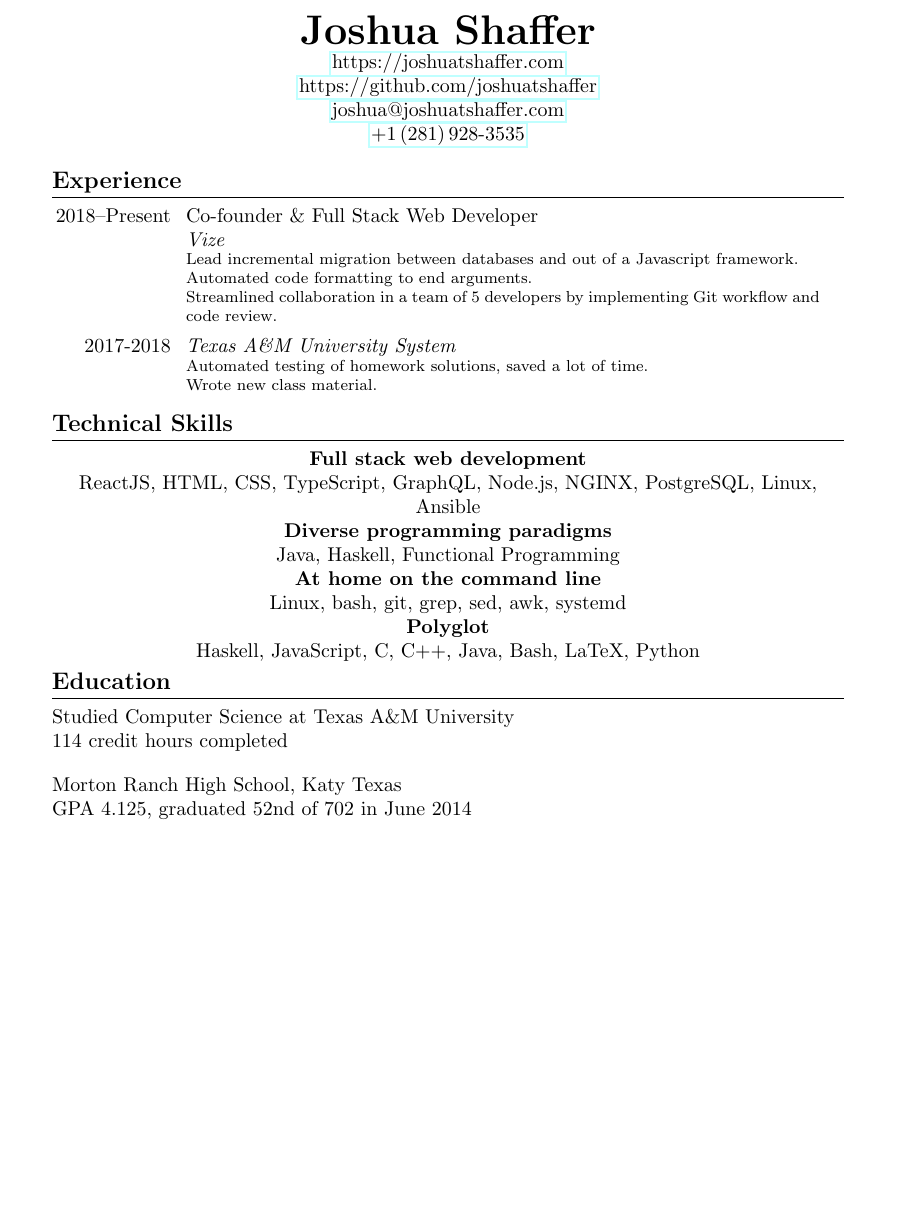
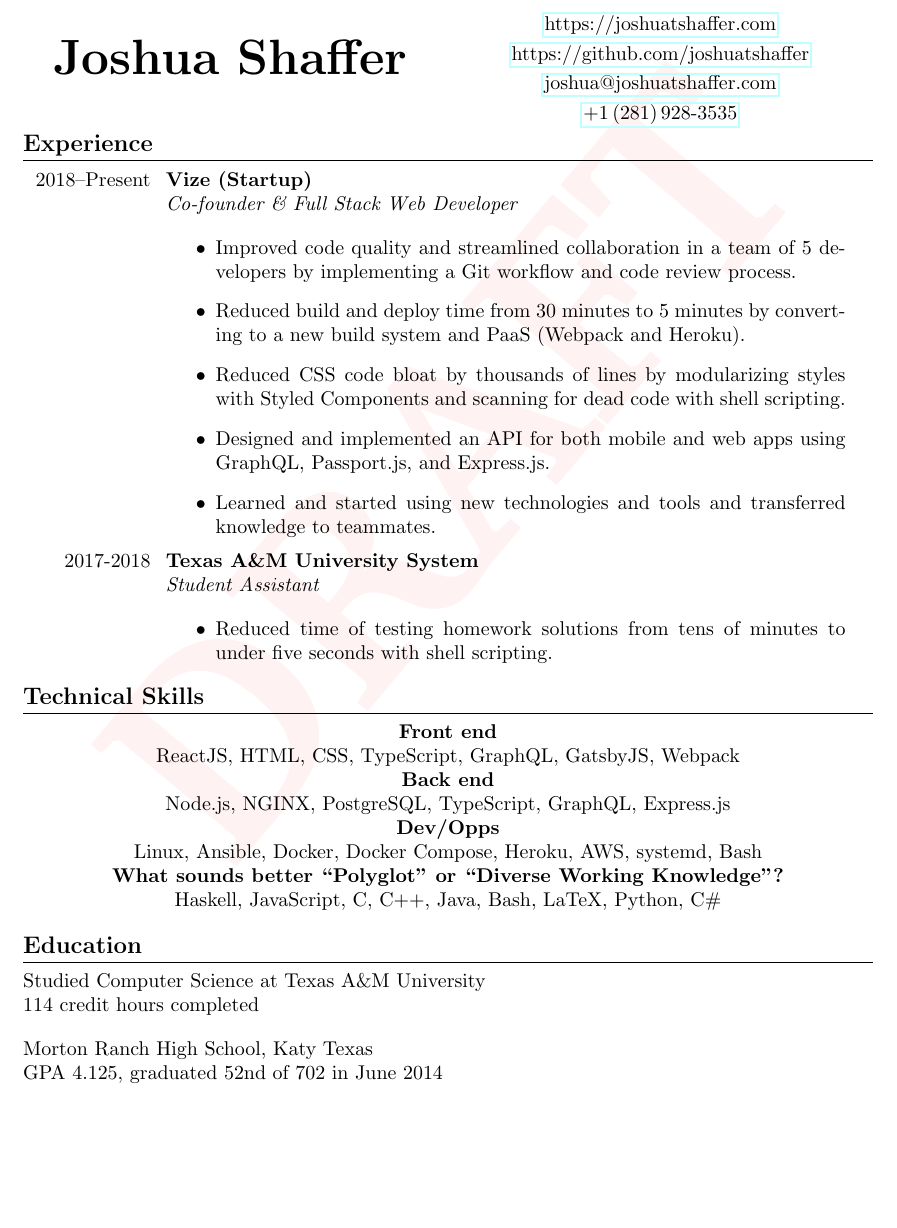
Before and after one commit to joshuatshaffer/resume, a LaTeX CV (resume.tex): part of the page, cut so that both start at the same text, the shorter picture padded with empty space. Compiled offline with pdfLaTeX.

Commit message:
Updated resume.

```diff
--- a/resume.tex
+++ b/resume.tex
@@ -42,63 +6,75 @@
 \begin{document}
 
-\begin{center}
-    \mbox{\huge\bfseries\theauthor} \\
-    \mbox{\href{https://joshuatshaffer.com}{https://joshuatshaffer.com}} \\
-    \mbox{\href{https://github.com/joshuatshaffer}{https://github.com/joshuatshaffer}} \\
-    \mbox{\href{mailto:joshua@joshuatshaffer.com}{joshua@joshuatshaffer.com}} \\
-    \mbox{\href{tel:+12819283535}{+1\,(281)\,928-3535}}
-\end{center}
+{\Huge\bfseries\theauthor}
+\hfill
+\begin{minipage}[c]{.50\textwidth}
+    \begin{center}
+        \href{https://joshuatshaffer.com}{https://joshuatshaffer.com} \\[0.3em]
+        \href{https://github.com/joshuatshaffer}{https://github.com/joshuatshaffer} \\[0.3em]
+        \href{mailto:joshua@joshuatshaffer.com}{joshua@joshuatshaffer.com} \\[0.3em]
+        \href{tel:+12819283535}{+1\,(281)\,928-3535}
+    \end{center}
+\end{minipage}
 
 \section{Experience}
 
 \entry
-{2018--Present}
+{2018--Present} % January 2018
 {Co-founder \& Full Stack Web Developer}
-{Vize}
-{Lead incremental migration between databases and out of a Javascript framework.
-
-    Automated code formatting to end arguments.
-
-    Streamlined collaboration in a team of 5 developers by implementing Git workflow and code review.
-
+{Vize (Startup)}
+{
+    \begin{itemize}
+        %\item Lead incremental migration between databases and out of a Javascript framework.
+        \item Improved code quality and streamlined collaboration in a team of 5
+              developers by implementing a Git workflow and code review process.
+        \item Reduced build and deploy time from 30 minutes to 5 minutes by
+              converting to a new build system and PaaS (Webpack and Heroku).
+              %\item People keep telling me that I'm really good at teaching.
+              %\item I have been making many new features and improvements and yet I
+              %      have more deletions than additions as recorded by git. Track
+              %      record of adding features without bloating code.
+        \item Reduced CSS code bloat by thousands of lines by modularizing
+              styles with Styled Components and scanning for dead code with
+              shell scripting.
+        \item Designed and implemented an API for both mobile and web apps using
+              GraphQL, Passport.js, and Express.js.
+        \item Learned and started using new technologies and tools and
+              transferred knowledge to teammates.
+              %\item Converted to Typescript to catch and fix many errors.
+              %\item Helped Julian understand SQL and relational algebra.
+    \end{itemize}
 }
 
 \entry
 {2017-2018}
-{}
+{Student Assistant}
 {Texas A\&M University System}
-{Automated testing of homework solutions, saved a lot of time.
-
-    Wrote new class material.}
+{
+    \begin{itemize}
+        \item Reduced time of testing homework solutions from tens of minutes to
+              under five seconds with shell scripting.
+    \end{itemize}
+}
 
 \section{Technical Skills}
 
- {\centering
+\begin{center}
+    \textbf{Front end}
 
-  \textbf{Full stack web development}
+    ReactJS, HTML, CSS, TypeScript, GraphQL, GatsbyJS, Webpack
 
-  ReactJS, HTML, CSS, TypeScript, GraphQL, Node.js, NGINX, PostgreSQL, Linux, Ansible
+    \textbf{Back end}
 
-  \textbf{Diverse programming paradigms}
+    Node.js, NGINX, PostgreSQL, TypeScript, GraphQL, Express.js
 
-  Java, Haskell, Functional Programming
+    \textbf{Dev/Opps}
 
-  \textbf{At home on the command line}
+    Linux, Ansible, Docker, Docker Compose, Heroku, AWS, systemd, Bash
 
-  Linux, bash, git, grep, sed, awk, systemd
+    \textbf{What sounds better ``Polyglot'' or ``Diverse Working Knowledge''?}
 
-  \textbf{Polyglot}
-
-  Haskell, JavaScript, C, C++, Java, Bash, LaTeX, Python
-
-  %\textbf{An eye for automation}
-
-  %Automation of tasks with scripts. Identifying opportunities to improve processes. Vize git
-  %workflow, branches and pull requests. Exam exemption grade calculator. test automation
-  %script.
-
-  %I've done my own website and server. NGINX, GatsbyJS, Linux VPS on Linode, Nextcloud via Snap.
- }
+    Haskell, JavaScript, C, C++, Java, Bash, LaTeX, Python, C\#
+\end{center}
 
 \section{Education}
 
@@ -108,7 +84,4 @@
 Morton Ranch High School, Katy Texas\\
 GPA 4.125, graduated 52nd of 702 in June 2014
 
-
-\pagenumbering{gobble}
-
 \end{document}
```
Also changed, not shown: resume.cls (added, +49 -0 lines), resume.tex (38 more changed lines).
